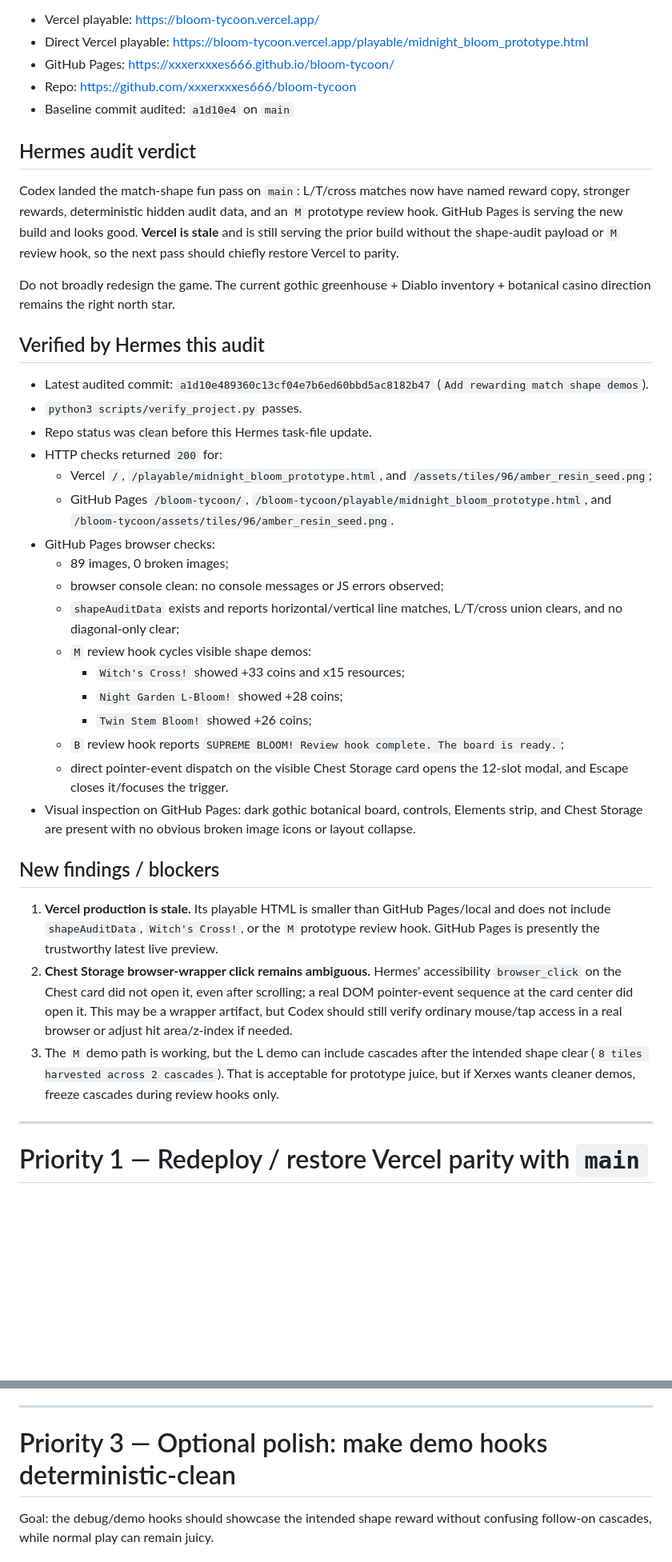
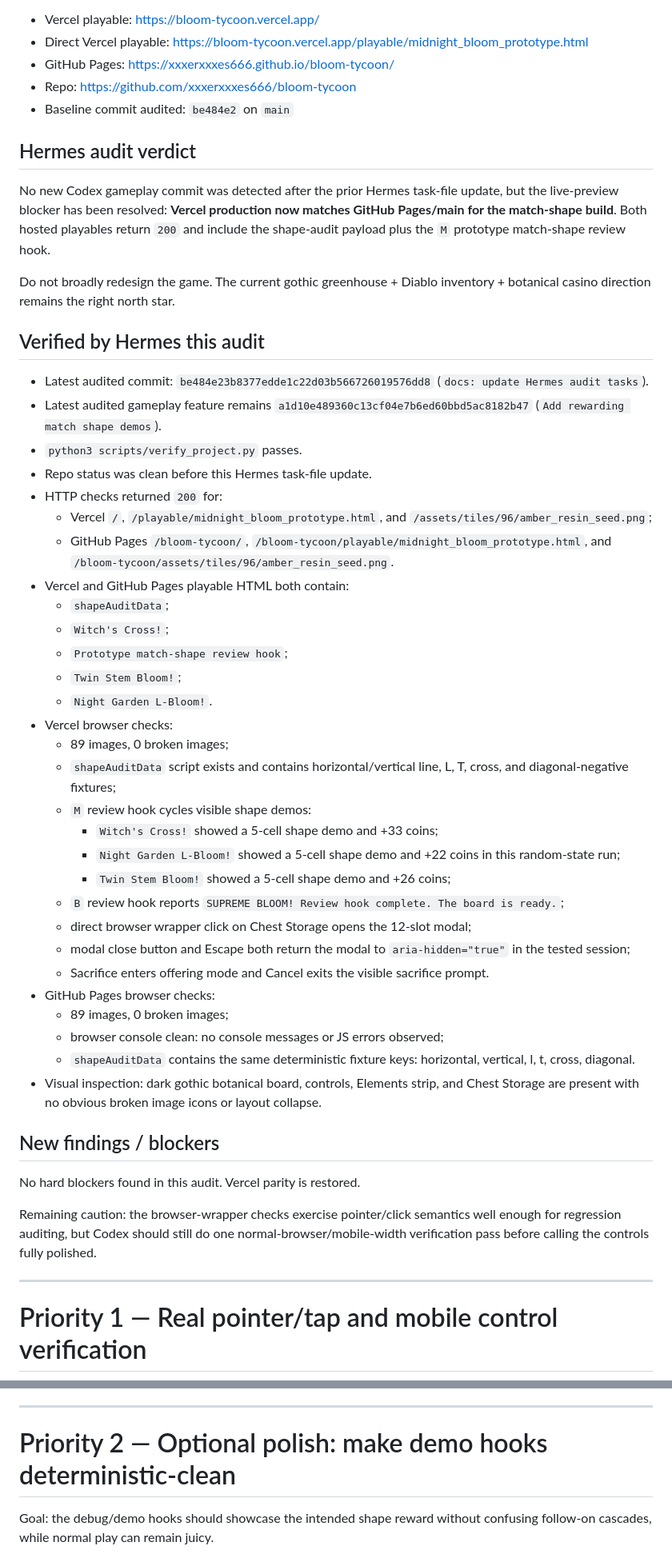
Before and after one commit to xxxerxxxes666/bloom-tycoon, a Markdown page: docs/hermes_audit_next_tasks.md, 2 parts joined by grey strips. Shown at 80% size. Drawn GitHub-style; blank space fills up the shorter version.

Commit message:
docs: update Hermes audit tasks

```diff
--- a/docs/hermes_audit_next_tasks.md
+++ b/docs/hermes_audit_next_tasks.md
@@ -6,41 +6,53 @@ Audit targets:
 - Direct Vercel playable: https://bloom-tycoon.vercel.app/playable/midnight_bloom_prototype.html
 - GitHub Pages: https://xxxerxxxes666.github.io/bloom-tycoon/
 - Repo: https://github.com/xxxerxxxes666/bloom-tycoon
-- Baseline commit audited: `a1d10e4` on `main`
+- Baseline commit audited: `be484e2` on `main`
 
 ## Hermes audit verdict
 
-Codex landed the match-shape fun pass on `main`: L/T/cross matches now have named reward copy, stronger rewards, deterministic hidden audit data, and an `M` prototype review hook. GitHub Pages is serving the new build and looks good. **Vercel is stale** and is still serving the prior build without the shape-audit payload or `M` review hook, so the next pass should chiefly restore Vercel to parity.
+No new Codex gameplay commit was detected after the prior Hermes task-file update, but the live-preview blocker has been resolved: **Vercel production now matches GitHub Pages/main for the match-shape build**. Both hosted playables return `200` and include the shape-audit payload plus the `M` prototype match-shape review hook.
 
 Do not broadly redesign the game. The current gothic greenhouse + Diablo inventory + botanical casino direction remains the right north star.
 
 ## Verified by Hermes this audit
 
-- Latest audited commit: `a1d10e489360c13cf04e7b6ed60bbd5ac8182b47` (`Add rewarding match shape demos`).
+- Latest audited commit: `be484e23b8377edde1c22d03b566726019576dd8` (`docs: update Hermes audit tasks`).
+- Latest audited gameplay feature remains `a1d10e489360c13cf04e7b6ed60bbd5ac8182b47` (`Add rewarding match shape demos`).
 - `python3 scripts/verify_project.py` passes.
 - Repo status was clean before this Hermes task-file update.
 - HTTP checks returned `200` for:
   - Vercel `/`, `/playable/midnight_bloom_prototype.html`, and `/assets/tiles/96/amber_resin_seed.png`;
   - GitHub Pages `/bloom-tycoon/`, `/bloom-tycoon/playable/midnight_bloom_prototype.html`, and `/bloom-tycoon/assets/tiles/96/amber_resin_seed.png`.
+- Vercel and GitHub Pages playable HTML both contain:
+  - `shapeAuditData`;
+  - `Witch's Cross!`;
+  - `Prototype match-shape review hook`;
+  - `Twin Stem Bloom!`;
+  - `Night Garden L-Bloom!`.
+- Vercel browser checks:
+  - 89 images, 0 broken images;
+  - `shapeAuditData` script exists and contains horizontal/vertical line, L, T, cross, and diagonal-negative fixtures;
+  - `M` review hook cycles visible shape demos:
+    - `Witch's Cross!` showed a 5-cell shape demo and +33 coins;
+    - `Night Garden L-Bloom!` showed a 5-cell shape demo and +22 coins in this random-state run;
+    - `Twin Stem Bloom!` showed a 5-cell shape demo and +26 coins;
+  - `B` review hook reports `SUPREME BLOOM! Review hook complete. The board is ready.`;
+  - direct browser wrapper click on Chest Storage opens the 12-slot modal;
+  - modal close button and Escape both return the modal to `aria-hidden="true"` in the tested session;
+  - Sacrifice enters offering mode and Cancel exits the visible sacrifice prompt.
 - GitHub Pages browser checks:
   - 89 images, 0 broken images;
   - browser console clean: no console messages or JS errors observed;
-  - `shapeAuditData` exists and reports horizontal/vertical line matches, L/T/cross union clears, and no diagonal-only clear;
-  - `M` review hook cycles visible shape demos:
-    - `Witch's Cross!` showed +33 coins and x15 resources;
-    - `Night Garden L-Bloom!` showed +28 coins;
-    - `Twin Stem Bloom!` showed +26 coins;
-  - `B` review hook reports `SUPREME BLOOM! Review hook complete. The board is ready.`;
-  - direct pointer-event dispatch on the visible Chest Storage card opens the 12-slot modal, and Escape closes it/focuses the trigger.
-- Visual inspection on GitHub Pages: dark gothic botanical board, controls, Elements strip, and Chest Storage are present with no obvious broken image icons or layout collapse.
+  - `shapeAuditData` contains the same deterministic fixture keys: horizontal, vertical, l, t, cross, diagonal.
+- Visual inspection: dark gothic botanical board, controls, Elements strip, and Chest Storage are present with no obvious broken image icons or layout collapse.
 
 ## New findings / blockers
 
-1. **Vercel production is stale.** Its playable HTML is smaller than GitHub Pages/local and does not include `shapeAuditData`, `Witch's Cross!`, or the `M` prototype review hook. GitHub Pages is presently the trustworthy latest live preview.
-2. **Chest Storage browser-wrapper click remains ambiguous.** Hermes' accessibility `browser_click` on the Chest card did not open it, even after scrolling; a real DOM pointer-event sequence at the card center did open it. This may be a wrapper artifact, but Codex should still verify ordinary mouse/tap access in a real browser or adjust hit area/z-index if needed.
-3. The `M` demo path is working, but the L demo can include cascades after the intended shape clear (`8 tiles harvested across 2 cascades`). That is acceptable for prototype juice, but if Xerxes wants cleaner demos, freeze cascades during review hooks only.
+No hard blockers found in this audit. Vercel parity is restored.
+
+Remaining caution: the browser-wrapper checks exercise pointer/click semantics well enough for regression auditing, but Codex should still do one normal-browser/mobile-width verification pass before calling the controls fully polished.
 
 ---
 
-# Priority 1 — Redeploy / restore Vercel parity with `main`
+# Priority 1 — Real pointer/tap and mobile control verification
 
@@ -103,7 +88,7 @@ Goal: controls should be reliable with ordinary mouse/tap, not only programmatic
 
 ---
 
-# Priority 3 — Optional polish: make demo hooks deterministic-clean
+# Priority 2 — Optional polish: make demo hooks deterministic-clean
 
 Goal: the debug/demo hooks should showcase the intended shape reward without confusing follow-on cascades, while normal play can remain juicy.
 
```
Also changed, not shown: other parts of docs/hermes_audit_next_tasks.md (+3 -30 lines).
